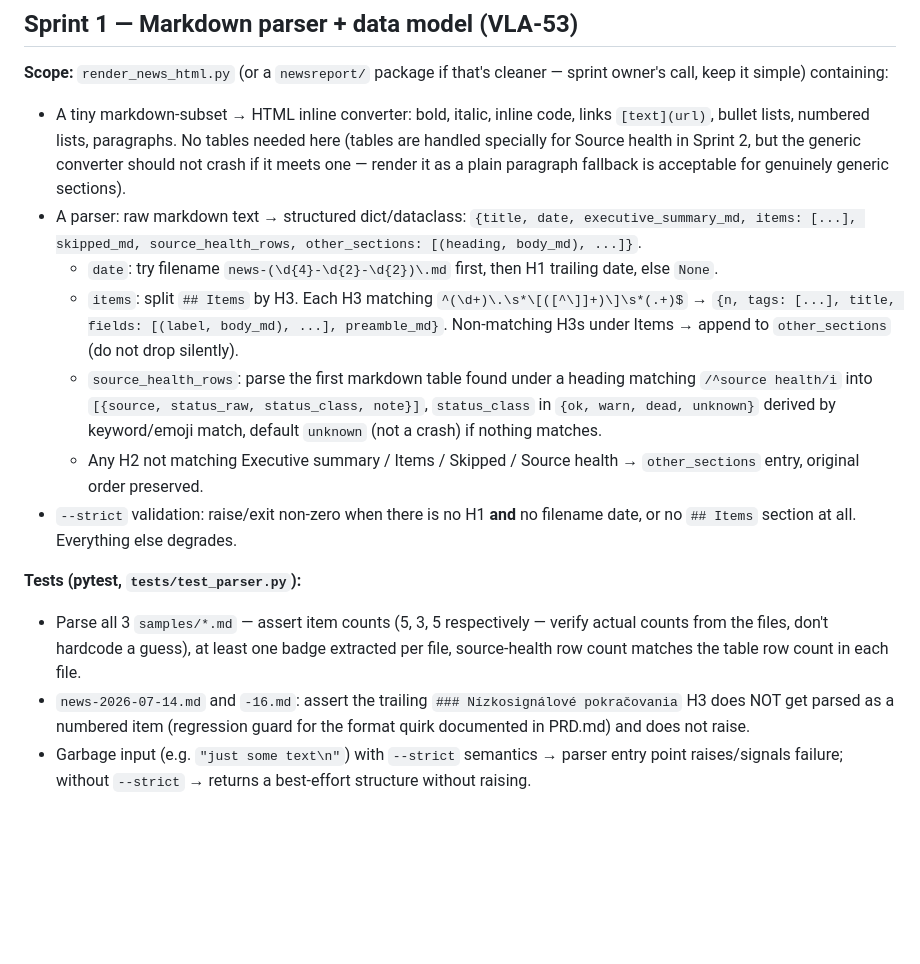
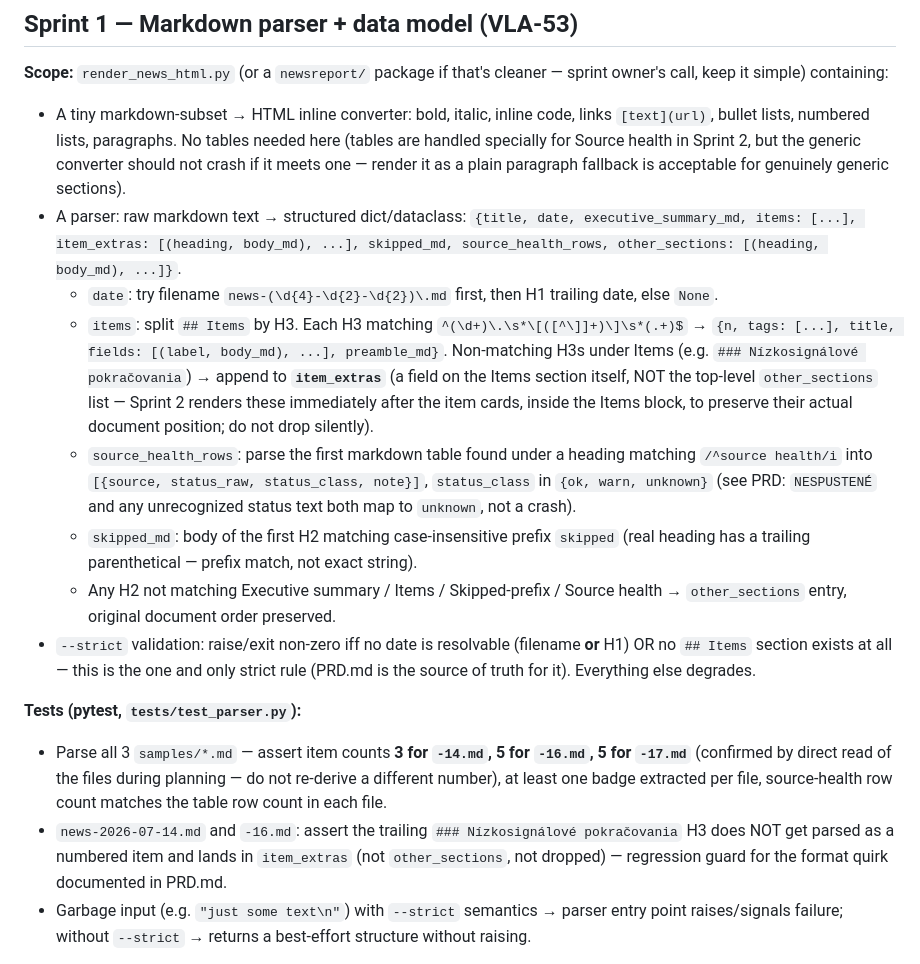
Before and after one commit to VladoAdmin/news-html-report, a Markdown page: PLAN.md, the part around one of its changes. GitHub-like rendering; blank space fills up the shorter version.

```diff
--- a/PLAN.md
+++ b/PLAN.md
@@ -19,31 +19,40 @@ cleaner — sprint owner's call, keep it simple) containing:
   but the generic converter should not crash if it meets one — render it as
   a plain paragraph fallback is acceptable for genuinely generic sections).
 - A parser: raw markdown text → structured dict/dataclass:
-  `{title, date, executive_summary_md, items: [...], skipped_md, source_health_rows, other_sections: [(heading, body_md), ...]}`.
+  `{title, date, executive_summary_md, items: [...], item_extras: [(heading, body_md), ...], skipped_md, source_health_rows, other_sections: [(heading, body_md), ...]}`.
   - `date`: try filename `news-(\d{4}-\d{2}-\d{2})\.md` first, then H1
     trailing date, else `None`.
   - `items`: split `## Items` by H3. Each H3 matching
     `^(\d+)\.\s*\[([^\]]+)\]\s*(.+)$` → `{n, tags: [...], title, fields: [(label, body_md), ...], preamble_md}`.
-    Non-matching H3s under Items → append to `other_sections` (do not drop
-    silently).
+    Non-matching H3s under Items (e.g. `### Nízkosignálové pokračovania`) →
+    append to **`item_extras`** (a field on the Items section itself, NOT
+    the top-level `other_sections` list — Sprint 2 renders these
+    immediately after the item cards, inside the Items block, to preserve
+    their actual document position; do not drop silently).
   - `source_health_rows`: parse the first markdown table found under a
     heading matching `/^source health/i` into `[{source, status_raw, status_class, note}]`,
-    `status_class` in `{ok, warn, dead, unknown}` derived by keyword/emoji
-    match, default `unknown` (not a crash) if nothing matches.
-  - Any H2 not matching Executive summary / Items / Skipped / Source health →
-    `other_sections` entry, original order preserved.
-- `--strict` validation: raise/exit non-zero when there is no H1 **and** no
-  filename date, or no `## Items` section at all. Everything else degrades.
+    `status_class` in `{ok, warn, unknown}` (see PRD: `NESPUSTENÉ` and any
+    unrecognized status text both map to `unknown`, not a crash).
+  - `skipped_md`: body of the first H2 matching case-insensitive prefix
+    `skipped` (real heading has a trailing parenthetical — prefix match, not
+    exact string).
+  - Any H2 not matching Executive summary / Items / Skipped-prefix / Source
+    health → `other_sections` entry, original document order preserved.
+- `--strict` validation: raise/exit non-zero iff no date is resolvable
+  (filename **or** H1) OR no `## Items` section exists at all — this is the
+  one and only strict rule (PRD.md is the source of truth for it). Everything
+  else degrades.
 
 **Tests (pytest, `tests/test_parser.py`):**
-- Parse all 3 `samples/*.md` — assert item counts (5, 3, 5 respectively —
-  verify actual counts from the files, don't hardcode a guess), at least one
-  badge extracted per file, source-health row count matches the table row
-  count in each file.
+- Parse all 3 `samples/*.md` — assert item counts **3 for `-14.md`, 5 for
+  `-16.md`, 5 for `-17.md`** (confirmed by direct read of the files during
+  planning — do not re-derive a different number), at least one badge
+  extracted per file, source-health row count matches the table row count in
+  each file.
 - `news-2026-07-14.md` and `-16.md`: assert the trailing
   `### Nízkosignálové pokračovania` H3 does NOT get parsed as a numbered item
-  (regression guard for the format quirk documented in PRD.md) and does not
-  raise.
+  and lands in `item_extras` (not `other_sections`, not dropped) — regression
+  guard for the format quirk documented in PRD.md.
 - Garbage input (e.g. `"just some text\n"`) with `--strict` semantics → parser
   entry point raises/signals failure; without `--strict` → returns a
   best-effort structure without raising.
```
Also changed, not shown: other parts of PLAN.md (+30 -11 lines), PRD.md (+22 -10 lines).
